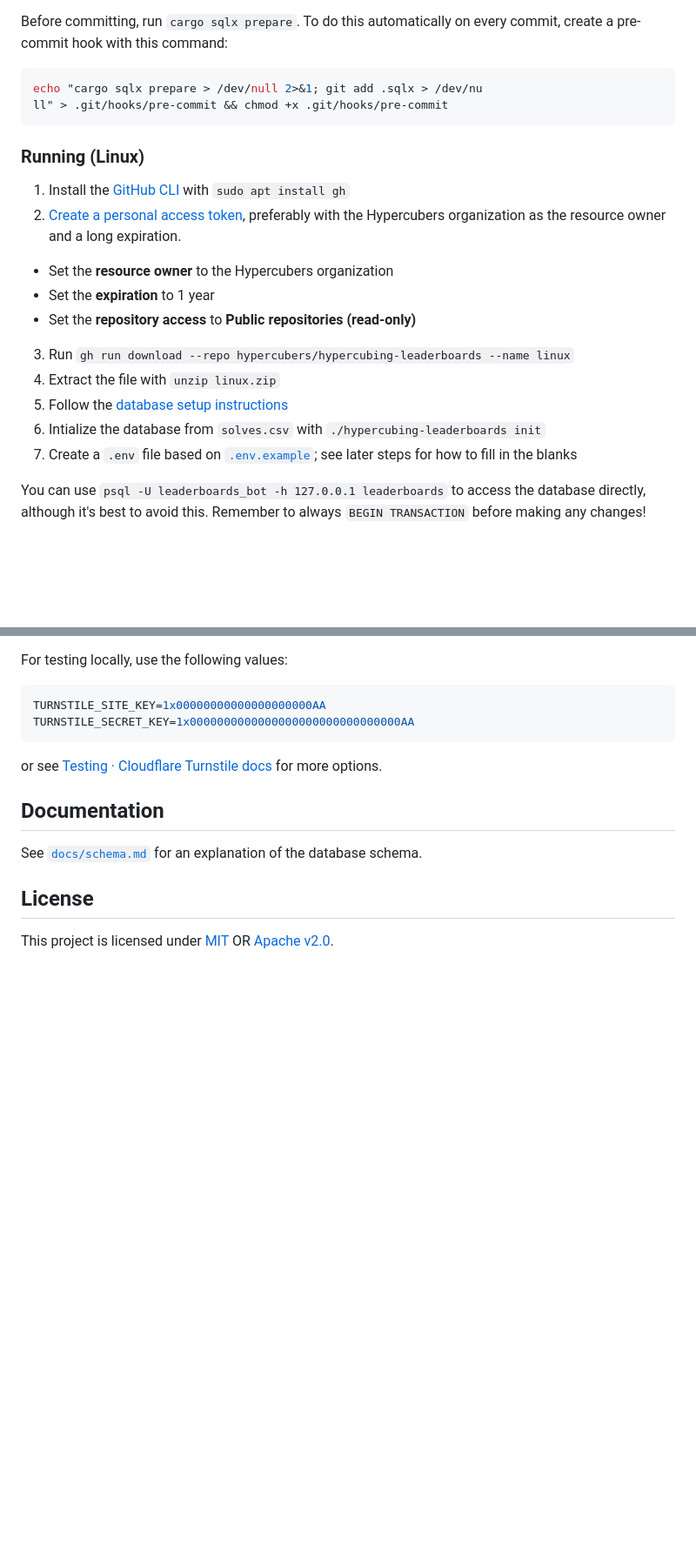
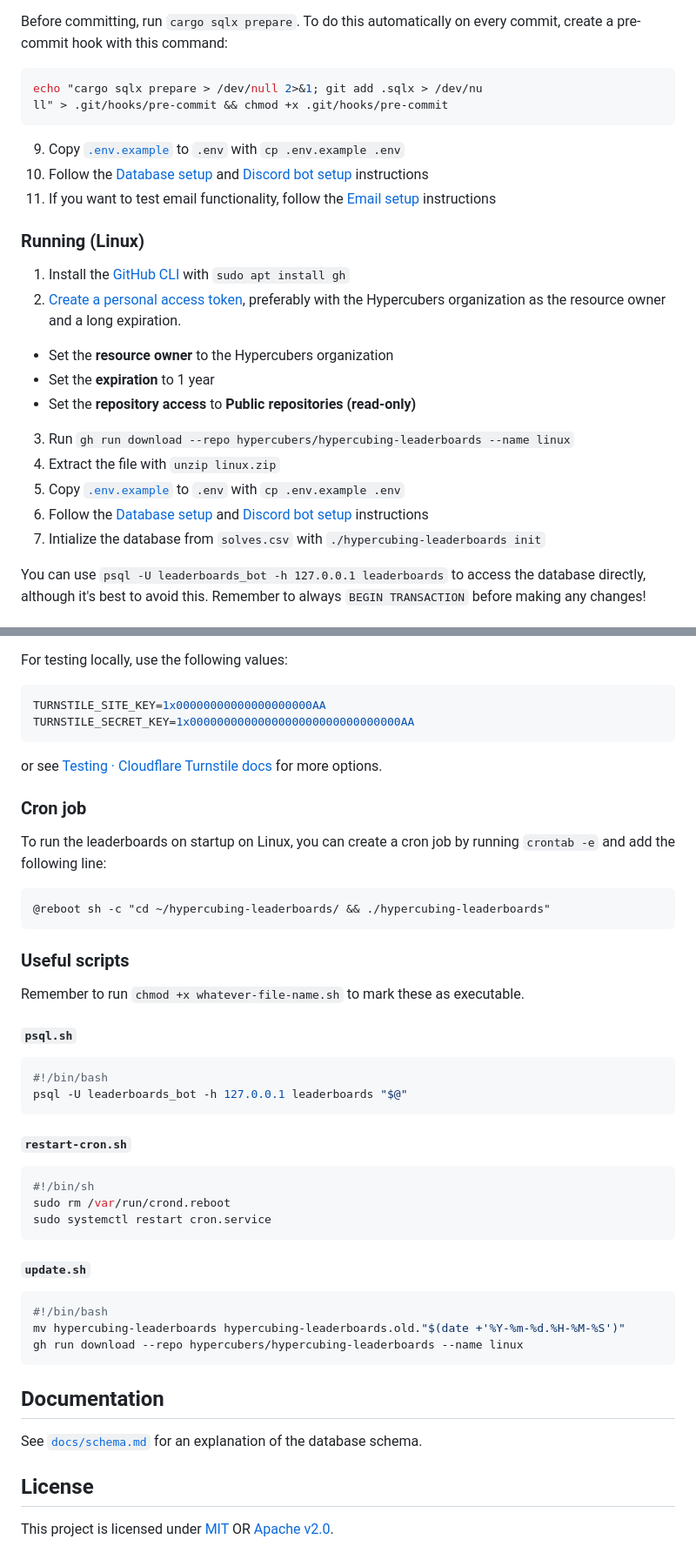
Before and after one commit to Hypercubers/hypercubing-leaderboards, a Markdown page: README.md, 2 parts joined by grey strips. Shown at 87% size. GitHub-like rendering; blank space fills up the shorter version.

Commit message:
Add more optional setup instructions

````diff
--- a/README.md
+++ b/README.md
@@ -31,6 +31,10 @@ echo "cargo sqlx prepare > /dev/null 2>&1; git add .sqlx > /dev/nu
 ll" > .git/hooks/pre-commit && chmod +x .git/hooks/pre-commit
 ```
 
+9. Copy [`.env.example`](.env.example) to `.env` with `cp .env.example .env`
+10. Follow the [Database setup](#database-setup) and [Discord bot setup](#discord-bot-setup) instructions
+10. If you want to test email functionality, follow the [Email setup](#email-setup) instructions
+
 ### Running (Linux)
 
 1. Install the [GitHub CLI](https://cli.github.com/) with `sudo apt install gh`
@@ -42,9 +46,9 @@ ll" > .git/hooks/pre-commit && chmod +x .git/hooks/pre-commit
 
 3. Run `gh run download --repo hypercubers/hypercubing-leaderboards --name linux`
 4. Extract the file with `unzip linux.zip`
-5. Follow the [database setup instructions](#database-setup)
-6. Intialize the database from `solves.csv` with `./hypercubing-leaderboards init`
-7. Create a `.env` file based on [`.env.example`](.env.example); see later steps for how to fill in the blanks
+5. Copy [`.env.example`](.env.example) to `.env` with `cp .env.example .env`
+6. Follow the [Database setup](#database-setup) and [Discord bot setup](#discord-bot-setup) instructions
+7. Intialize the database from `solves.csv` with `./hypercubing-leaderboards init`
 
 You can use `psql -U leaderboards_bot -h 127.0.0.1 leaderboards` to access the database directly, although it's best to avoid this. Remember to always `BEGIN TRANSACTION` before making any changes!
 
@@ -114,6 +118,41 @@ TURNSTILE_SECRET_KEY=1x0000000000000000000000000000000AA
 
 or see [Testing · Cloudflare Turnstile docs](https://developers.cloudflare.com/turnstile/troubleshooting/testing/) for more options.
 
+### Cron job
+
+To run the leaderboards on startup on Linux, you can create a cron job by running `crontab -e` and add the following line:
+
+```cron
+@reboot sh -c "cd ~/hypercubing-leaderboards/ && ./hypercubing-leaderboards"
+```
+
+### Useful scripts
+
+Remember to run `chmod +x whatever-file-name.sh` to mark these as executable.
+
+#### `psql.sh`
+
+```bash
+#!/bin/bash
+psql -U leaderboards_bot -h 127.0.0.1 leaderboards "$@"
+```
+
+#### `restart-cron.sh`
+
+```sh
+#!/bin/sh
+sudo rm /var/run/crond.reboot
+sudo systemctl restart cron.service
+```
+
+#### `update.sh`
+
+```sh title="update.sh"
+#!/bin/bash
+mv hypercubing-leaderboards hypercubing-leaderboards.old."$(date +'%Y-%m-%d.%H-%M-%S')"
+gh run download --repo hypercubers/hypercubing-leaderboards --name linux
+```
+
 ## Documentation
 
 See [`docs/schema.md`](docs/schema.md) for an explanation of the database schema.
````
Also changed, not shown: other parts of README.md (+1 -1 lines).
